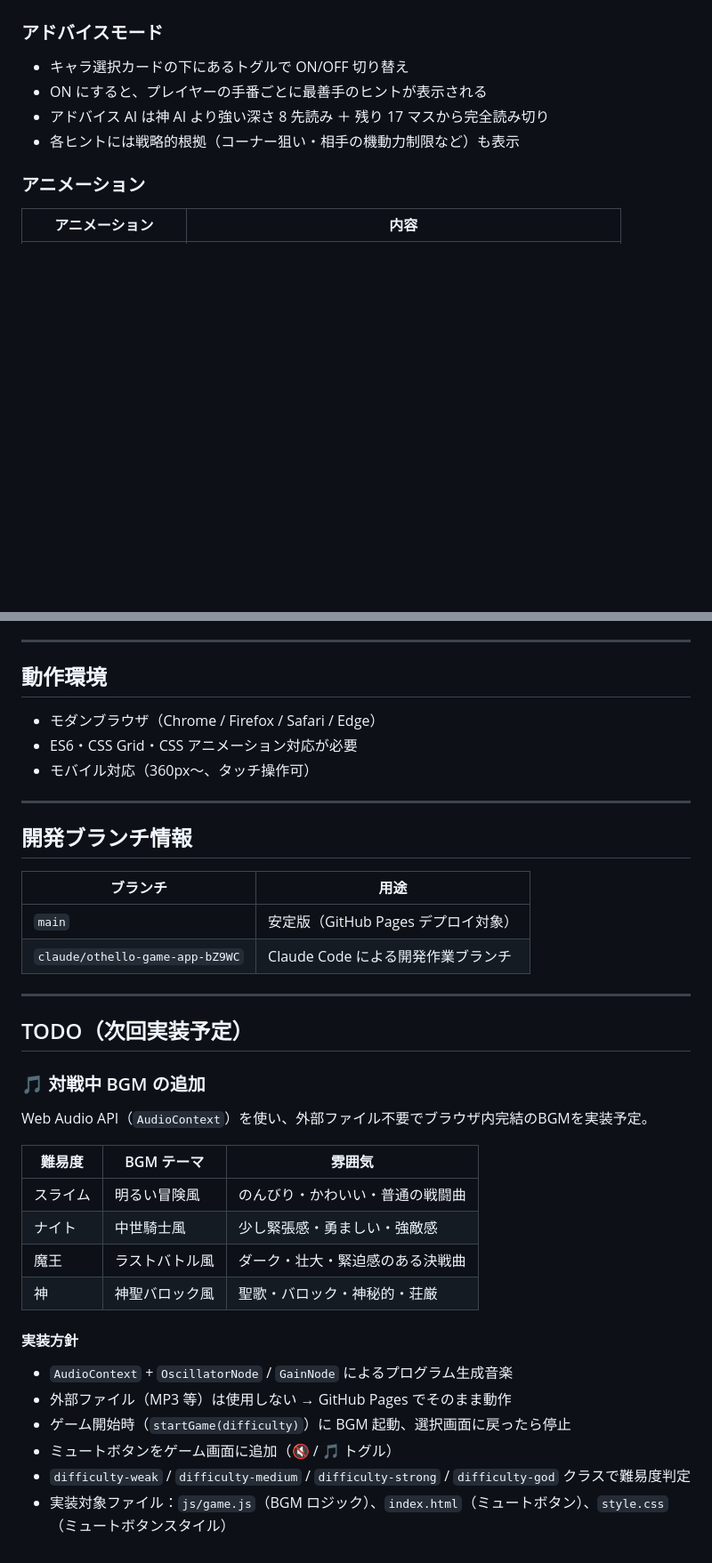
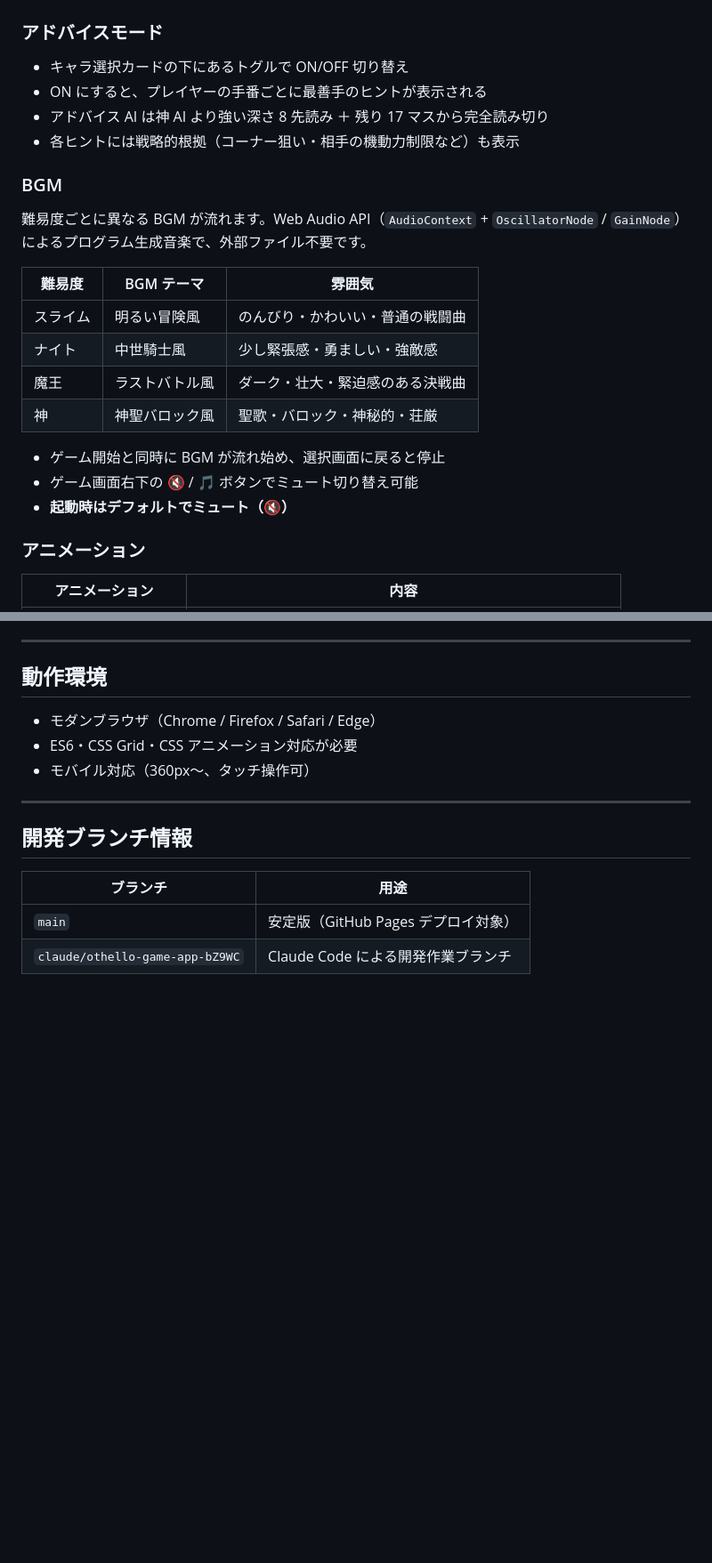
Before and after one commit to hiroto-terada/Claude-Othello, a Markdown page: README.md, 2 parts joined by grey strips. Shown at 89% size. Rendered like a GitHub page; blank space fills up the shorter version.

Commit message:
docs: READMEを最新化 - BGM実装済み内容を追記、TODOセクションを削除

```diff
--- a/README.md
+++ b/README.md
@@ -86,6 +86,21 @@
 - ON にすると、プレイヤーの手番ごとに最善手のヒントが表示される
 - アドバイス AI は神 AI より強い深さ 8 先読み ＋ 残り 17 マスから完全読み切り
 - 各ヒントには戦略的根拠（コーナー狙い・相手の機動力制限など）も表示
+
+### BGM
+
+難易度ごとに異なる BGM が流れます。Web Audio API（`AudioContext` + `OscillatorNode` / `GainNode`）によるプログラム生成音楽で、外部ファイル不要です。
+
+| 難易度 | BGM テーマ | 雰囲気 |
+|--------|-----------|--------|
+| スライム | 明るい冒険風 | のんびり・かわいい・普通の戦闘曲 |
+| ナイト | 中世騎士風 | 少し緊張感・勇ましい・強敵感 |
+| 魔王 | ラストバトル風 | ダーク・壮大・緊迫感のある決戦曲 |
+| 神 | 神聖バロック風 | 聖歌・バロック・神秘的・荘厳 |
+
+- ゲーム開始と同時に BGM が流れ始め、選択画面に戻ると停止
+- ゲーム画面右下の 🔇 / 🎵 ボタンでミュート切り替え可能
+- **起動時はデフォルトでミュート（🔇）**
 
 ### アニメーション
 
@@ -187,27 +202,3 @@ python3 -m http.server 8000
 |---------|------|
 | `main` | 安定版（GitHub Pages デプロイ対象） |
 | `claude/othello-game-app-bZ9WC` | Claude Code による開発作業ブランチ |
-
----
-
-## TODO（次回実装予定）
-
-### 🎵 対戦中 BGM の追加
-
-Web Audio API（`AudioContext`）を使い、外部ファイル不要でブラウザ内完結のBGMを実装予定。
-
-| 難易度 | BGM テーマ | 雰囲気 |
-|--------|-----------|--------|
-| スライム | 明るい冒険風 | のんびり・かわいい・普通の戦闘曲 |
-| ナイト | 中世騎士風 | 少し緊張感・勇ましい・強敵感 |
-| 魔王 | ラストバトル風 | ダーク・壮大・緊迫感のある決戦曲 |
-| 神 | 神聖バロック風 | 聖歌・バロック・神秘的・荘厳 |
-
-#### 実装方針
-
-- `AudioContext` + `OscillatorNode` / `GainNode` によるプログラム生成音楽
-- 外部ファイル（MP3 等）は使用しない → GitHub Pages でそのまま動作
-- ゲーム開始時（`startGame(difficulty)`）に BGM 起動、選択画面に戻ったら停止
-- ミュートボタンをゲーム画面に追加（🔇 / 🎵 トグル）
-- `difficulty-weak` / `difficulty-medium` / `difficulty-strong` / `difficulty-god` クラスで難易度判定
-- 実装対象ファイル：`js/game.js`（BGM ロジック）、`index.html`（ミュートボタン）、`style.css`（ミュートボタンスタイル）
```
